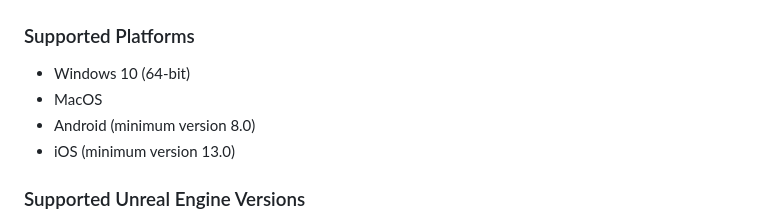
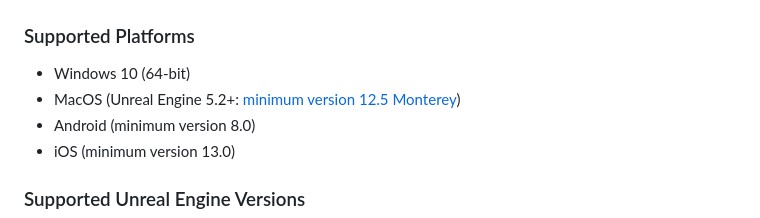
Before and after one commit to immutable/unreal-immutable-sdk, a Markdown page: README.md, the part around the change. GitHub-like rendering.

Commit message:
docs: add macos minimum version

```diff
--- a/README.md
+++ b/README.md
@@ -15,7 +15,7 @@
 ### Supported Platforms
 
 - Windows 10 (64-bit)
-- MacOS
+- MacOS (Unreal Engine 5.2+: [minimum version 12.5 Monterey](https://docs.unrealengine.com/5.2/en-US/macos-development-requirements-for-unreal-engine/))
 - Android (minimum version 8.0)
 - iOS (minimum version 13.0)
 
```
